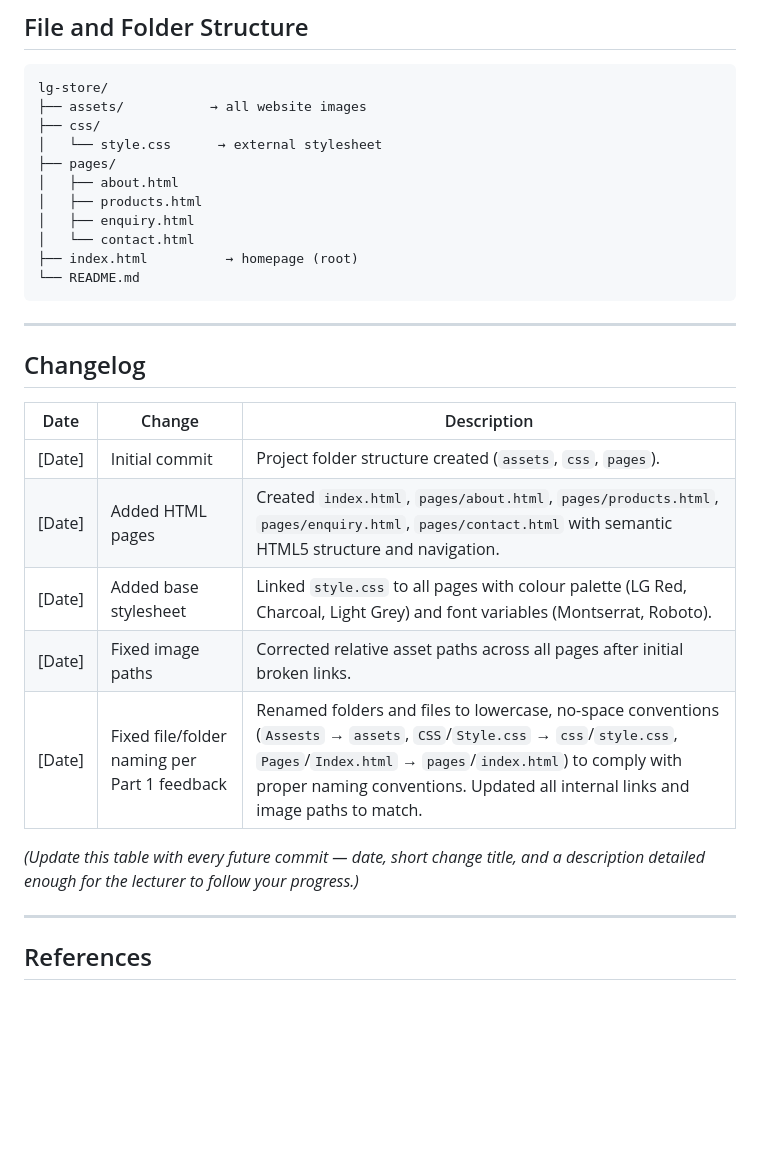
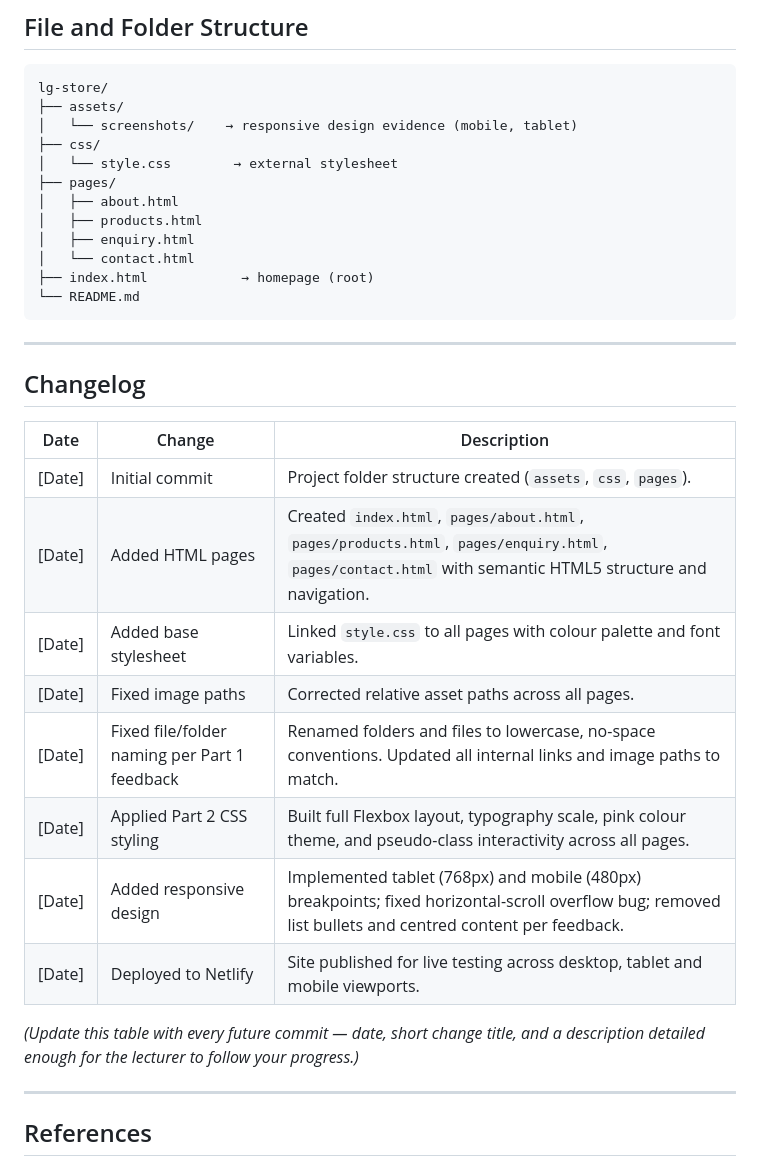
Before and after one commit to luleya-ghebru/MyWebsit, a Markdown page: README.md, the part around one of its changes. Rendered like a GitHub page; blank space fills up the shorter version.

````diff
--- a/README.md
+++ b/README.md
@@ -159,15 +199,16 @@ Home (index.html)
 
 ```
 lg-store/
-├── assets/           → all website images
+├── assets/
+│   └── screenshots/    → responsive design evidence (mobile, tablet)
 ├── css/
-│   └── style.css      → external stylesheet
+│   └── style.css        → external stylesheet
 ├── pages/
 │   ├── about.html
 │   ├── products.html
 │   ├── enquiry.html
 │   └── contact.html
-├── index.html          → homepage (root)
+├── index.html            → homepage (root)
 └── README.md
 ```
 
@@ -179,12 +220,15 @@ lg-store/
 |---|---|---|
 | [Date] | Initial commit | Project folder structure created (`assets`, `css`, `pages`). |
 | [Date] | Added HTML pages | Created `index.html`, `pages/about.html`, `pages/products.html`, `pages/enquiry.html`, `pages/contact.html` with semantic HTML5 structure and navigation. |
-| [Date] | Added base stylesheet | Linked `style.css` to all pages with colour palette (LG Red, Charcoal, Light Grey) and font variables (Montserrat, Roboto). |
-| [Date] | Fixed image paths | Corrected relative asset paths across all pages after initial broken links. |
-| [Date] | Fixed file/folder naming per Part 1 feedback | Renamed folders and files to lowercase, no-space conventions (`Assests` → `assets`, `CSS`/`Style.css` → `css`/`style.css`, `Pages`/`Index.html` → `pages`/`index.html`) to comply with proper naming conventions. Updated all internal links and image paths to match. |
+| [Date] | Added base stylesheet | Linked `style.css` to all pages with colour palette and font variables. |
+| [Date] | Fixed image paths | Corrected relative asset paths across all pages. |
+| [Date] | Fixed file/folder naming per Part 1 feedback | Renamed folders and files to lowercase, no-space conventions. Updated all internal links and image paths to match. |
+| [Date] | Applied Part 2 CSS styling | Built full Flexbox layout, typography scale, pink colour theme, and pseudo-class interactivity across all pages. |
+| [Date] | Added responsive design | Implemented tablet (768px) and mobile (480px) breakpoints; fixed horizontal-scroll overflow bug; removed list bullets and centred content per feedback. |
+| [Date] | Deployed to Netlify | Site published for live testing across desktop, tablet and mobile viewports. |
 
-*(Update this table with every future commit — date, short change title, and a
-description detailed enough for the lecturer to follow your progress.)*
+*(Update this table with every future commit — date, short change title, and
+a description detailed enough for the lecturer to follow your progress.)*
 
 ---
 
````
Also changed, not shown: other parts of README.md (+55 -15 lines).
